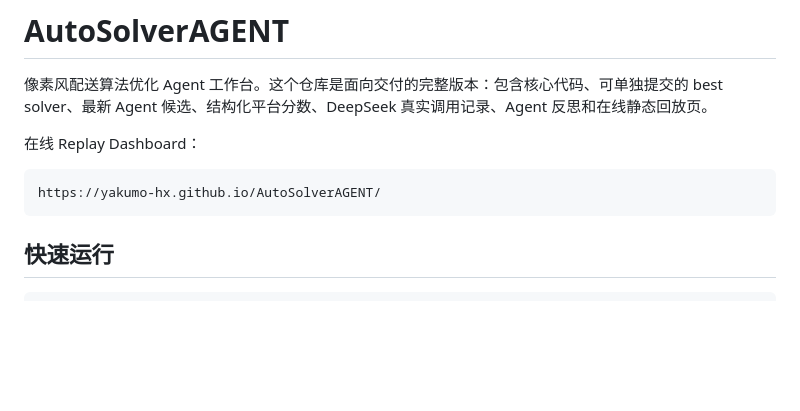
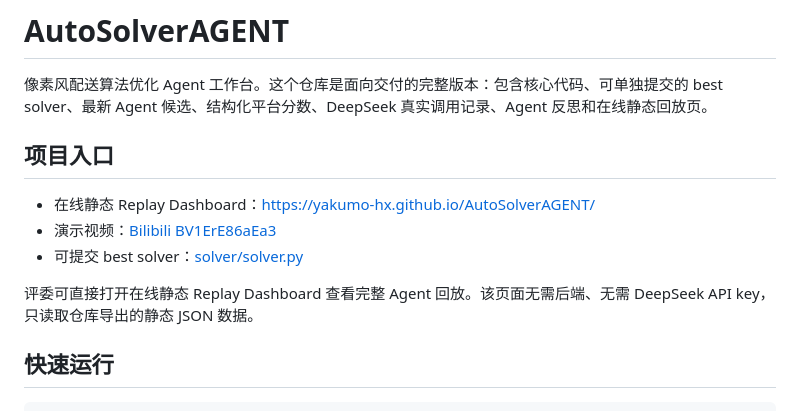
Before and after one commit to yakumo-hx/AutoSolverAGENT, a Markdown page: README.md, the part around the change. Rendered like a GitHub page; blank space fills up the shorter version.

Commit message:
Add project links to README homepage

````diff
--- a/README.md
+++ b/README.md
@@ -2,11 +2,13 @@
 
 像素风配送算法优化 Agent 工作台。这个仓库是面向交付的完整版本：包含核心代码、可单独提交的 best solver、最新 Agent 候选、结构化平台分数、DeepSeek 真实调用记录、Agent 反思和在线静态回放页。
 
-在线 Replay Dashboard：
+## 项目入口
 
-```text
-https://yakumo-hx.github.io/AutoSolverAGENT/
-```
+- 在线静态 Replay Dashboard：[https://yakumo-hx.github.io/AutoSolverAGENT/](https://yakumo-hx.github.io/AutoSolverAGENT/)
+- 演示视频：[Bilibili BV1ErE86aEa3](https://www.bilibili.com/video/BV1ErE86aEa3/?vd_source=39ce2caac3a78499b149edf249345f1d)
+- 可提交 best solver：[solver/solver.py](solver/solver.py)
+
+评委可直接打开在线静态 Replay Dashboard 查看完整 Agent 回放。该页面无需后端、无需 DeepSeek API key，只读取仓库导出的静态 JSON 数据。
 
 ## 快速运行
 
````
